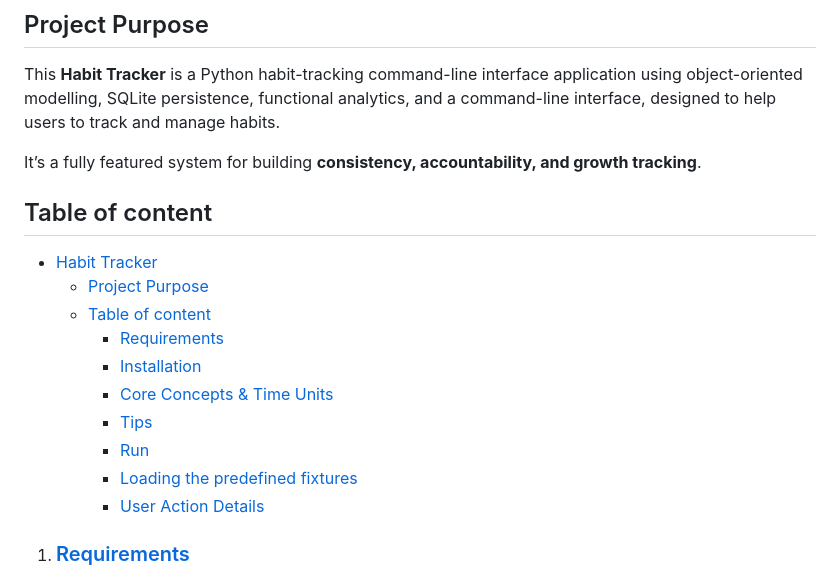
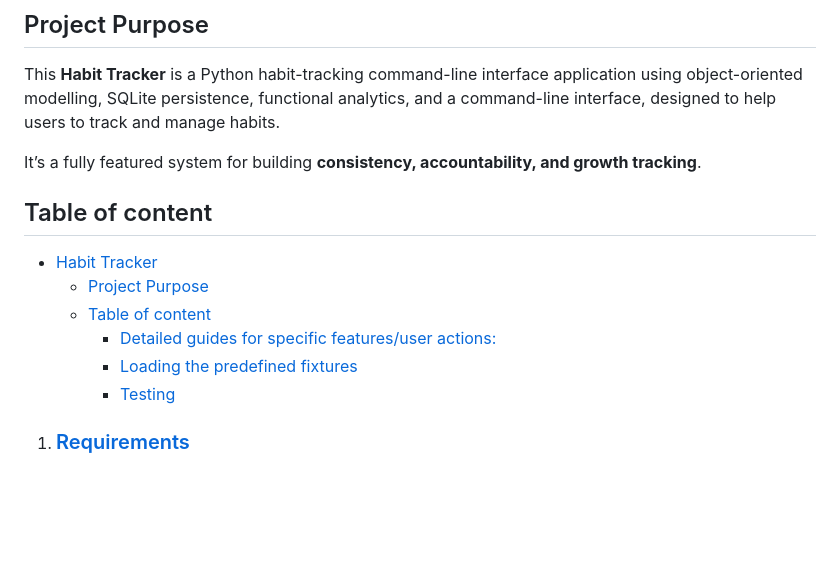
Before and after one commit to Phthusi/Thusi-Phumulani_10703834_OOFPP_Habits, a Markdown page: Readme.md, the part around the change. Rendered like a GitHub page; blank space fills up the shorter version.

Commit message:
added documentation

```diff
--- a/Readme.md
+++ b/Readme.md
@@ -6,17 +6,14 @@
 This **Habit Tracker** is a Python habit-tracking command-line interface application using object-oriented modelling, SQLite persistence, functional analytics, and a command-line interface, designed to help users to track and manage habits.
 
 It’s a fully featured system for building **consistency, accountability, and growth tracking**.
+
 ## Table of content
 - [Habit Tracker](#habit-tracker)
   - [Project Purpose](#project-purpose)
   - [Table of content](#table-of-content)
-    - [Requirements](#requirements)
-    - [Installation](#installation)
-    - [Core Concepts & Time Units](#core-concepts--time-units)
-    - [Tips](#pro-tips)
-    - [Run](#run)
+      - [Detailed guides for specific features/user actions:](#detailed-guides-for-specific-featuresuser-actions)
     - [Loading the predefined fixtures](#loading-the-predefined-fixtures)
-    - [User Action Details](#detailed-guides-for-specific-featuresuser-actions)
+    - [Testing](#testing)
 
 1. ### [Requirements](#table-of-content)
 
```
Also changed, not shown: media/architex.png (added), 3 other files.
